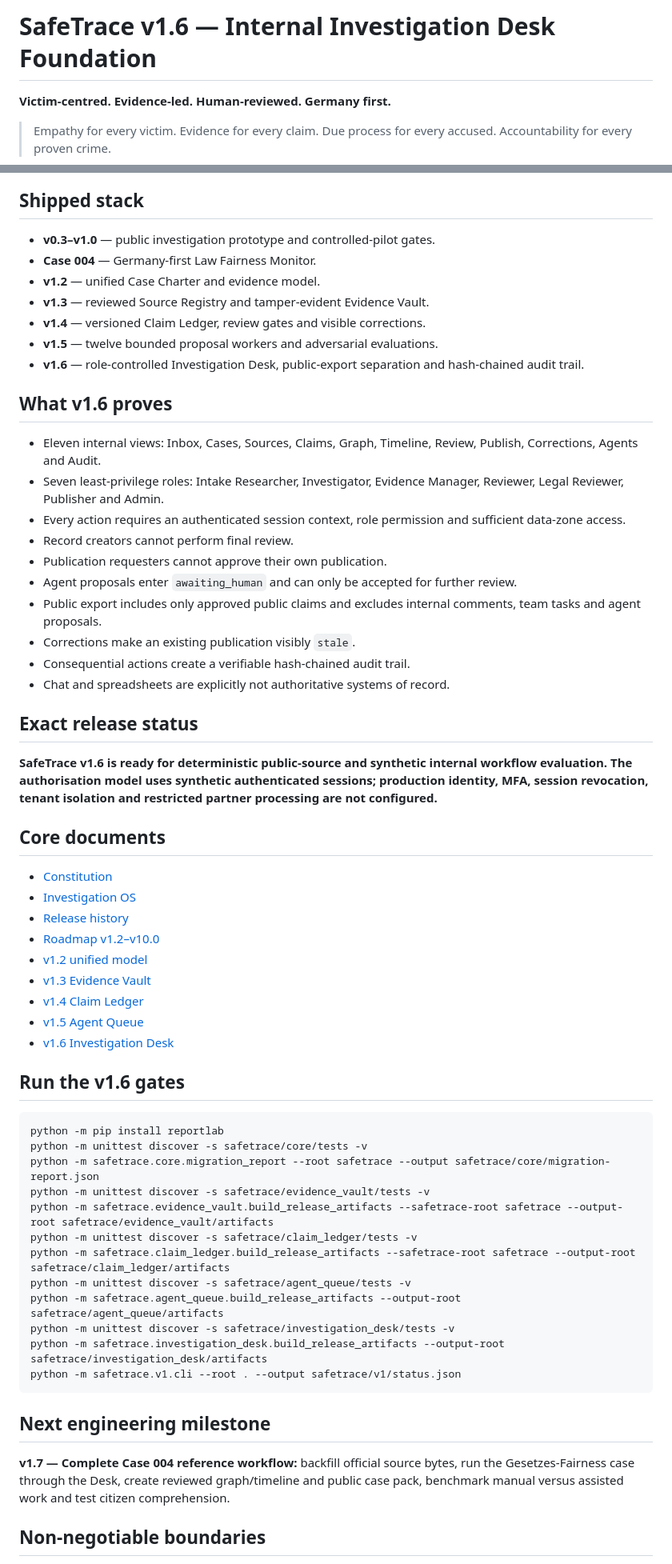
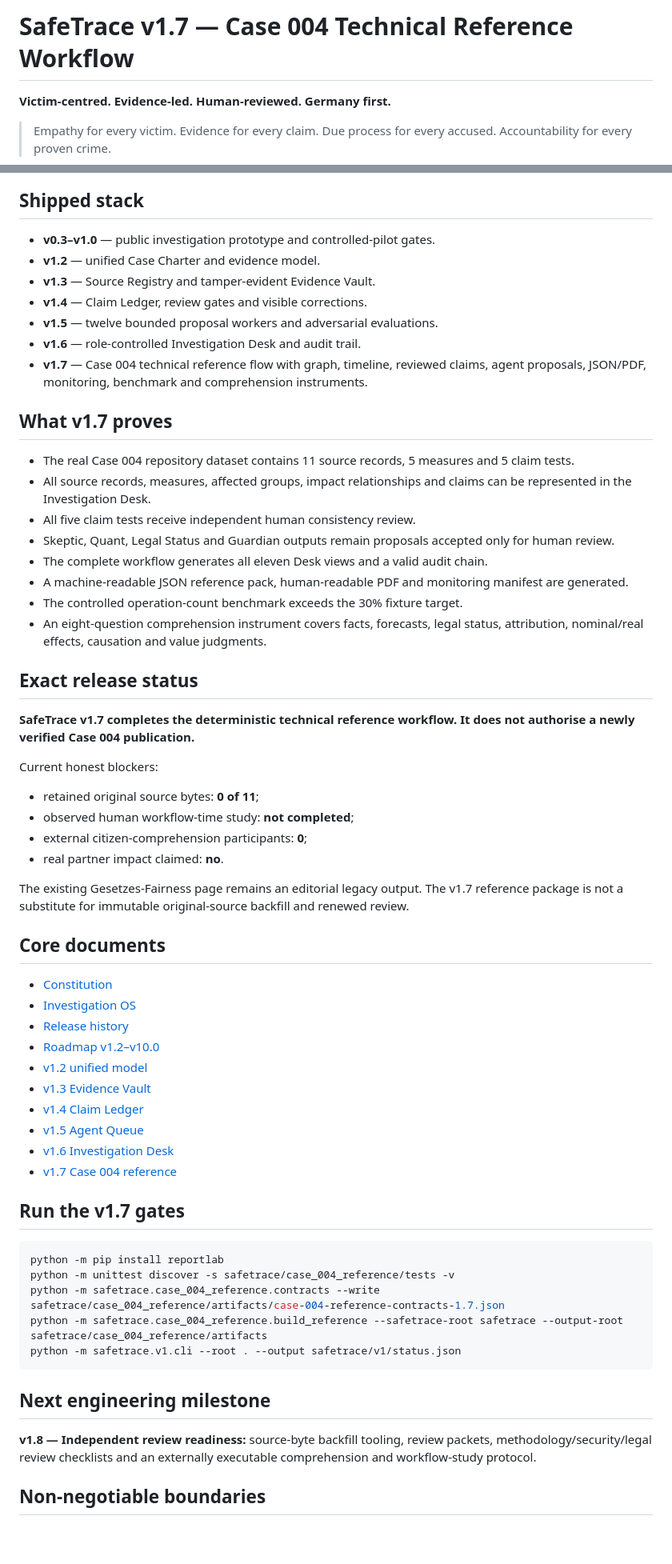
Before and after one commit to mikelninh/digital-democracy-studio, a Markdown page: safetrace/README.md, 2 parts joined by grey strips. Shown at 80% size. Drawn GitHub-style; blank space fills up the shorter version.

Commit message:
document SafeTrace v1.7 Case 004 technical reference

````diff
--- a/safetrace/README.md
+++ b/safetrace/README.md
@@ -1,4 +1,4 @@
-# SafeTrace v1.6 — Internal Investigation Desk Foundation
+# SafeTrace v1.7 — Case 004 Technical Reference Workflow
 
 **Victim-centred. Evidence-led. Human-reviewed. Germany first.**
 
@@ -13,29 +13,36 @@ SafeTrace helps citizens and qualified investigators understand fragmented publi
 ## Shipped stack
 
 - **v0.3–v1.0** — public investigation prototype and controlled-pilot gates.
-- **Case 004** — Germany-first Law Fairness Monitor.
 - **v1.2** — unified Case Charter and evidence model.
-- **v1.3** — reviewed Source Registry and tamper-evident Evidence Vault.
-- **v1.4** — versioned Claim Ledger, review gates and visible corrections.
+- **v1.3** — Source Registry and tamper-evident Evidence Vault.
+- **v1.4** — Claim Ledger, review gates and visible corrections.
 - **v1.5** — twelve bounded proposal workers and adversarial evaluations.
-- **v1.6** — role-controlled Investigation Desk, public-export separation and hash-chained audit trail.
+- **v1.6** — role-controlled Investigation Desk and audit trail.
+- **v1.7** — Case 004 technical reference flow with graph, timeline, reviewed claims, agent proposals, JSON/PDF, monitoring, benchmark and comprehension instruments.
 
-## What v1.6 proves
+## What v1.7 proves
 
-- Eleven internal views: Inbox, Cases, Sources, Claims, Graph, Timeline, Review, Publish, Corrections, Agents and Audit.
-- Seven least-privilege roles: Intake Researcher, Investigator, Evidence Manager, Reviewer, Legal Reviewer, Publisher and Admin.
-- Every action requires an authenticated session context, role permission and sufficient data-zone access.
-- Record creators cannot perform final review.
-- Publication requesters cannot approve their own publication.
-- Agent proposals enter `awaiting_human` and can only be accepted for further review.
-- Public export includes only approved public claims and excludes internal comments, team tasks and agent proposals.
-- Corrections make an existing publication visibly `stale`.
-- Consequential actions create a verifiable hash-chained audit trail.
-- Chat and spreadsheets are explicitly not authoritative systems of record.
+- The real Case 004 repository dataset contains 11 source records, 5 measures and 5 claim tests.
+- All source records, measures, affected groups, impact relationships and claims can be represented in the Investigation Desk.
+- All five claim tests receive independent human consistency review.
+- Skeptic, Quant, Legal Status and Guardian outputs remain proposals accepted only for human review.
+- The complete workflow generates all eleven Desk views and a valid audit chain.
+- A machine-readable JSON reference pack, human-readable PDF and monitoring manifest are generated.
+- The controlled operation-count benchmark exceeds the 30% fixture target.
+- An eight-question comprehension instrument covers facts, forecasts, legal status, attribution, nominal/real effects, causation and value judgments.
 
 ## Exact release status
 
-**SafeTrace v1.6 is ready for deterministic public-source and synthetic internal workflow evaluation. The authorisation model uses synthetic authenticated sessions; production identity, MFA, session revocation, tenant isolation and restricted partner processing are not configured.**
+**SafeTrace v1.7 completes the deterministic technical reference workflow. It does not authorise a newly verified Case 004 publication.**
+
+Current honest blockers:
+
+- retained original source bytes: **0 of 11**;
+- observed human workflow-time study: **not completed**;
+- external citizen-comprehension participants: **0**;
+- real partner impact claimed: **no**.
+
+The existing Gesetzes-Fairness page remains an editorial legacy output. The v1.7 reference package is not a substitute for immutable original-source backfill and renewed review.
 
 ## Core documents
 
@@ -48,27 +55,21 @@ SafeTrace helps citizens and qualified investigators understand fragmented publi
 - [v1.4 Claim Ledger](claim_ledger/README.md)
 - [v1.5 Agent Queue](agent_queue/README.md)
 - [v1.6 Investigation Desk](investigation_desk/README.md)
+- [v1.7 Case 004 reference](case_004_reference/README.md)
 
-## Run the v1.6 gates
+## Run the v1.7 gates
 
 ```bash
 python -m pip install reportlab
-python -m unittest discover -s safetrace/core/tests -v
-python -m safetrace.core.migration_report --root safetrace --output safetrace/core/migration-report.json
-python -m unittest discover -s safetrace/evidence_vault/tests -v
-python -m safetrace.evidence_vault.build_release_artifacts --safetrace-root safetrace --output-root safetrace/evidence_vault/artifacts
-python -m unittest discover -s safetrace/claim_ledger/tests -v
-python -m safetrace.claim_ledger.build_release_artifacts --safetrace-root safetrace --output-root safetrace/claim_ledger/artifacts
-python -m unittest discover -s safetrace/agent_queue/tests -v
-python -m safetrace.agent_queue.build_release_artifacts --output-root safetrace/agent_queue/artifacts
-python -m unittest discover -s safetrace/investigation_desk/tests -v
-python -m safetrace.investigation_desk.build_release_artifacts --output-root safetrace/investigation_desk/artifacts
+python -m unittest discover -s safetrace/case_004_reference/tests -v
+python -m safetrace.case_004_reference.contracts --write safetrace/case_004_reference/artifacts/case-004-reference-contracts-1.7.json
+python -m safetrace.case_004_reference.build_reference --safetrace-root safetrace --output-root safetrace/case_004_reference/artifacts
 python -m safetrace.v1.cli --root . --output safetrace/v1/status.json
 ```
 
 ## Next engineering milestone
 
-**v1.7 — Complete Case 004 reference workflow:** backfill official source bytes, run the Gesetzes-Fairness case through the Desk, create reviewed graph/timeline and public case pack, benchmark manual versus assisted work and test citizen comprehension.
+**v1.8 — Independent review readiness:** source-byte backfill tooling, review packets, methodology/security/legal review checklists and an externally executable comprehension and workflow-study protocol.
 
 ## Non-negotiable boundaries
 
````
